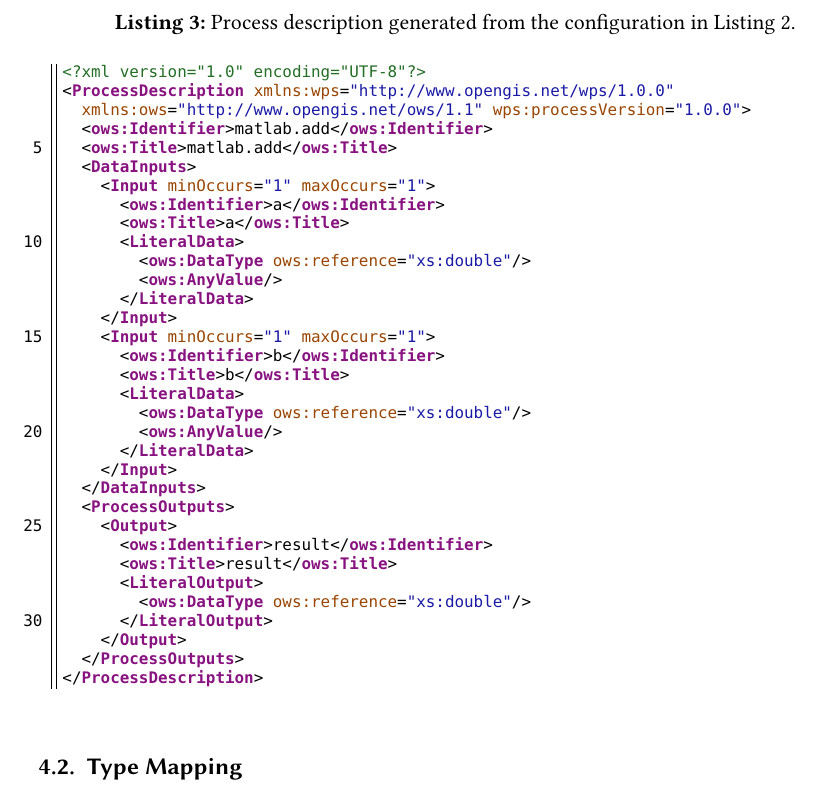
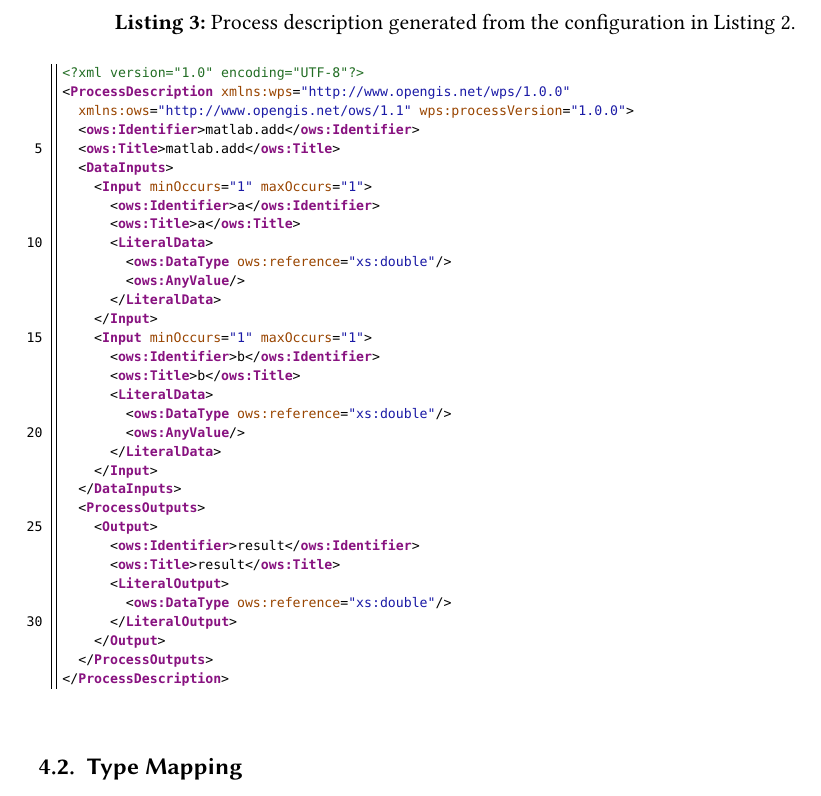
Before and after one commit to autermann/master-thesis, a LaTeX thesis (thesis/thesis.tex, which reads thesis/includes/preamble.tex): part of page 12 of 28, cut so that both start at the same text. Compiled offline with pdfLaTeX.

Commit message:
scaled down beramono

```diff
--- a/thesis/includes/preamble.tex
+++ b/thesis/includes/preamble.tex
@@ -7,9 +7,10 @@
 \usepackage{etoolbox}
 \pretocmd{\section}{\clearpage}{}{}
 
+\usepackage{amssymb}
 
 \usepackage{libertine}
-\usepackage{beramono}
+\usepackage[scaled=0.83]{beramono}
 \usepackage{textcomp}
 \usepackage{setspace}
 \setlength{\parindent}{0em}
```
